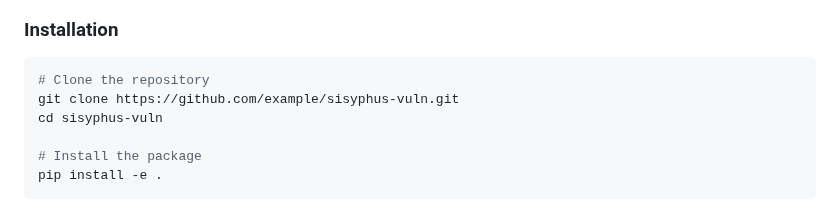
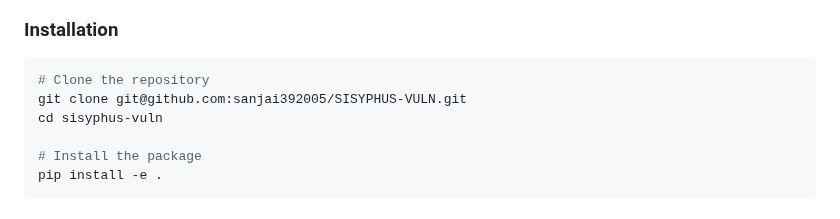
Before and after one commit to sanjai392005/SISYPHUS-VULN, a Markdown page: README.md, the part around the change. Drawn GitHub-style.

Commit message:
Update repository clone URL in README

````diff
--- a/README.md
+++ b/README.md
@@ -16,7 +16,7 @@ A Python-based vulnerability scanner that extends software composition analysis
 
 ```bash
 # Clone the repository
-git clone https://github.com/example/sisyphus-vuln.git
+git clone git@github.com:sanjai392005/SISYPHUS-VULN.git
 cd sisyphus-vuln
 
 # Install the package
````
